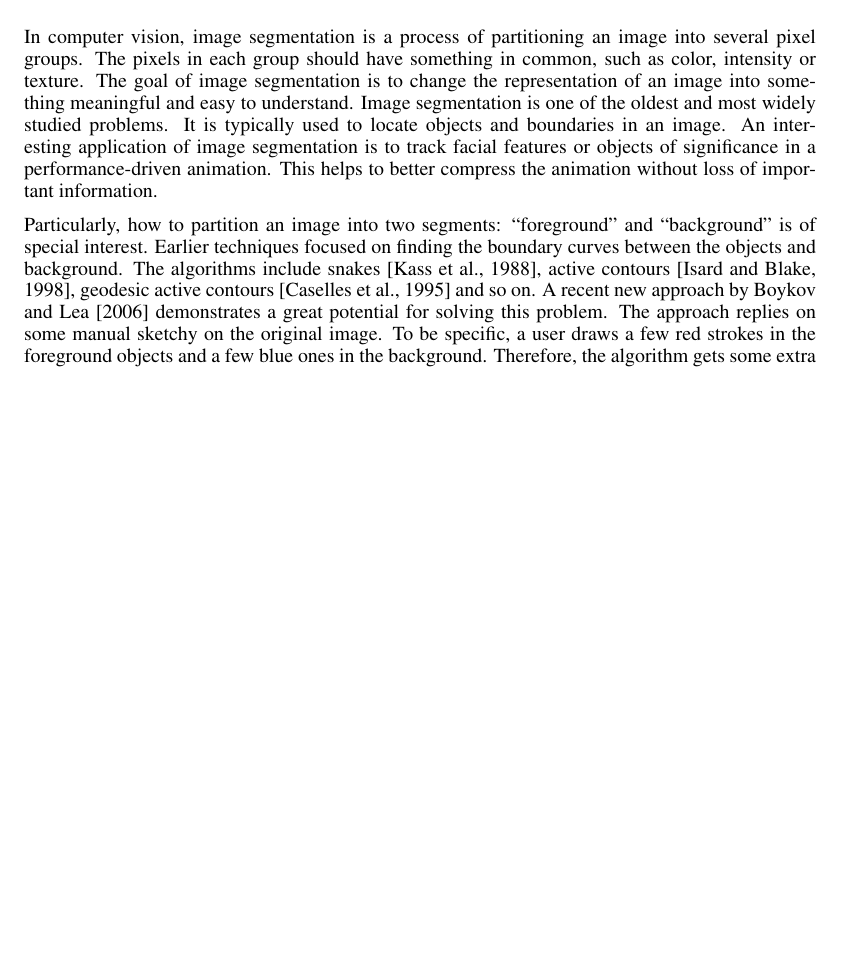
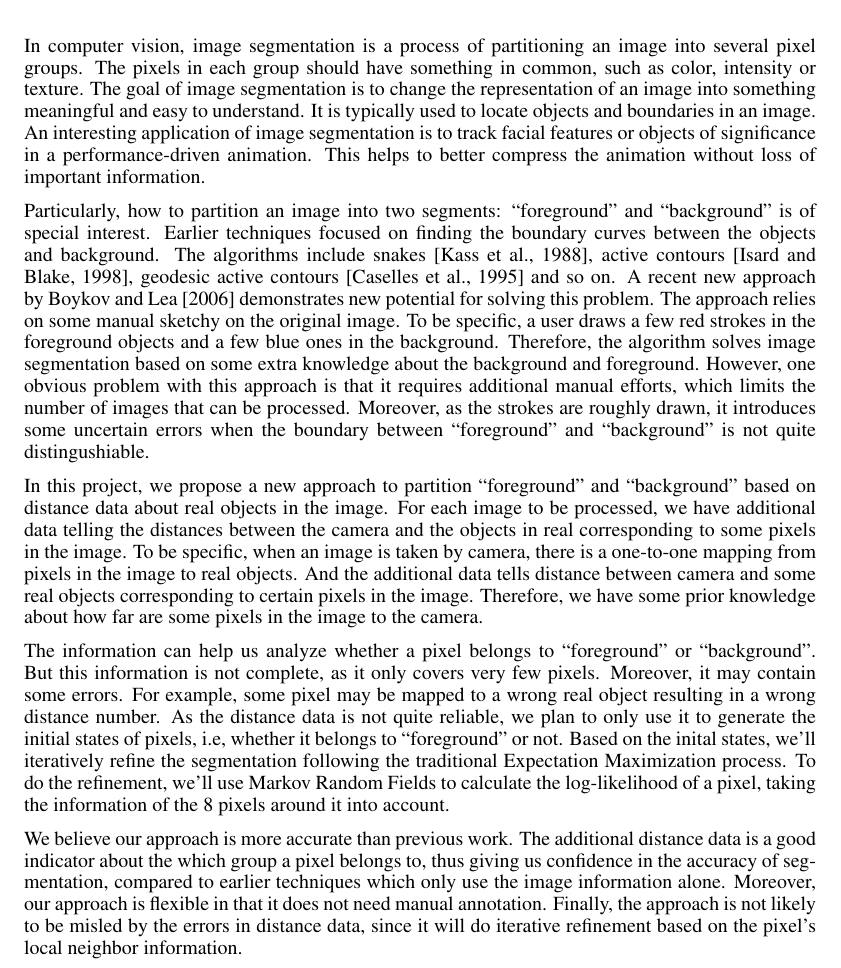
Before and after one commit to siyuliu/cos424, a LaTeX document (doc/proposal/proposal.tex): part of page 1 of 2 before the commit and part of page 1 of 3 after it, cut so that both start at the same text, the shorter picture padded with empty space. Compiled offline with pdfLaTeX.

Commit message:
long intro

```diff
--- a/doc/proposal/proposal.tex
+++ b/doc/proposal/proposal.tex
@@ -30,9 +30,58 @@ Siyu Liu\\
 
 \section{Introduction}
 
-In computer vision, image segmentation is a process of partitioning an image into several pixel groups. The pixels in each group should have something in common, such as color, intensity or texture. The goal of image segmentation is to change the representation of an image into something meaningful and easy to understand. Image segmentation is one of the oldest and most widely studied problems. It is typically used to locate objects and boundaries in an image. An interesting application of image segmentation is to track facial features or objects of significance in a performance-driven animation. This helps to better compress the animation without loss of important information.
+In computer vision, image segmentation is a process of partitioning an
+image into several pixel groups. The pixels in each group should have
+something in common, such as color, intensity or texture. The goal
+ of image segmentation is to change the representation of an image into
+ something meaningful and easy to understand. It is typically
+ used to locate objects and boundaries in an image. An interesting
+application of image segmentation is to track facial features or objects
+ of significance in a performance-driven animation. This helps to
+better compress the animation without loss of important information.
 
-Particularly, how to partition an image into two segments: ``foreground'' and ``background'' is of special interest. Earlier techniques focused on finding the boundary curves between the objects and background. The algorithms include snakes~\citep{Kass1988snakes}, active contours~\citep{Isard1998condensation}, geodesic active contours~\citep{Caselles1995geodesic} and so on. A recent new approach by~\citet{Boykov2006graph} demonstrates a great potential for solving this problem. The approach replies on some manual sketchy on the original image. To be specific, a user draws a few red strokes in the foreground objects and a few blue ones in the background. Therefore, the algorithm gets some extra information about the background and foreground before doing image segmentation. Though the strokes might not be quite accurate, yet it indeed provides some useful information.
+Particularly, how to partition an image into two segments: ``foreground''
+ and ``background'' is of special interest. Earlier techniques focused
+on finding the boundary curves between the objects and background.
+The algorithms include snakes~\citep{Kass1988snakes}, active
+contours~\citep{Isard1998condensation}, geodesic active
+ contours~\citep{Caselles1995geodesic} and so on. A recent new approach
+by~\citet{Boykov2006graph} demonstrates new potential for solving
+this problem. The approach relies on some manual sketchy on the original
+ image. To be specific, a user draws a few red strokes in the foreground
+objects and a few blue ones in the background. Therefore, the algorithm
+solves image segmentation based on some extra knowledge about the
+ background and foreground. However, one obvious problem with this approach
+is that it requires additional manual efforts, which limits the number
+of images that can be processed. Moreover, as the strokes are roughly
+drawn, it introduces some uncertain errors when the boundary between
+``foreground'' and ``background'' is not quite distingushiable.
 
+In this project, we propose a new approach to partition ``foreground''
+and ``background'' based on distance data about real objects in the image.
+For each image to be processed, we have additional data telling the
+distances between the camera and the objects in real corresponding to some
+ pixels in the image. To be specific, when an image is taken by camera,
+there is a one-to-one mapping from pixels in the image to real objects.
+And the additional data tells distance between camera and some real objects
+corresponding to certain pixels in the image. Therefore, we have some
+prior knowledge about how far are some pixels in the image to the camera.
 
+The information can help us analyze whether a pixel belongs to ``foreground''
+or ``background''. But this information is not complete, as it only covers
+very few pixels. Moreover, it may contain some errors. For example, some pixel
+may be mapped to a wrong real object resulting in a wrong distance number.
+As the distance data is not quite reliable, we plan to only use it to generate
+the initial states of pixels, i.e, whether it belongs to ``foreground'' or not.
+Based on the inital states, we'll iteratively refine the segmentation following
+the traditional Expectation Maximization process. To do the refinement, we'll
+use Markov Random Fields to calculate the log-likelihood of a pixel, taking the
+information of the 8 pixels around it into account.
 
+We believe our approach is more accurate than previous work. The additional
+distance data is a good indicator about the which group a pixel belongs to,
+thus giving us confidence in the accuracy of segmentation, compared to earlier
+ techniques which only use the image information alone. Moreover, our approach is
+flexible in that it does not need manual annotation. Finally, the approach
+is not likely to be misled by the errors in distance data, since it will do
+iterative refinement based on the pixel's local neighbor information.
```
Also changed, not shown: doc/proposal/proposal.tex (9 more changed lines).
